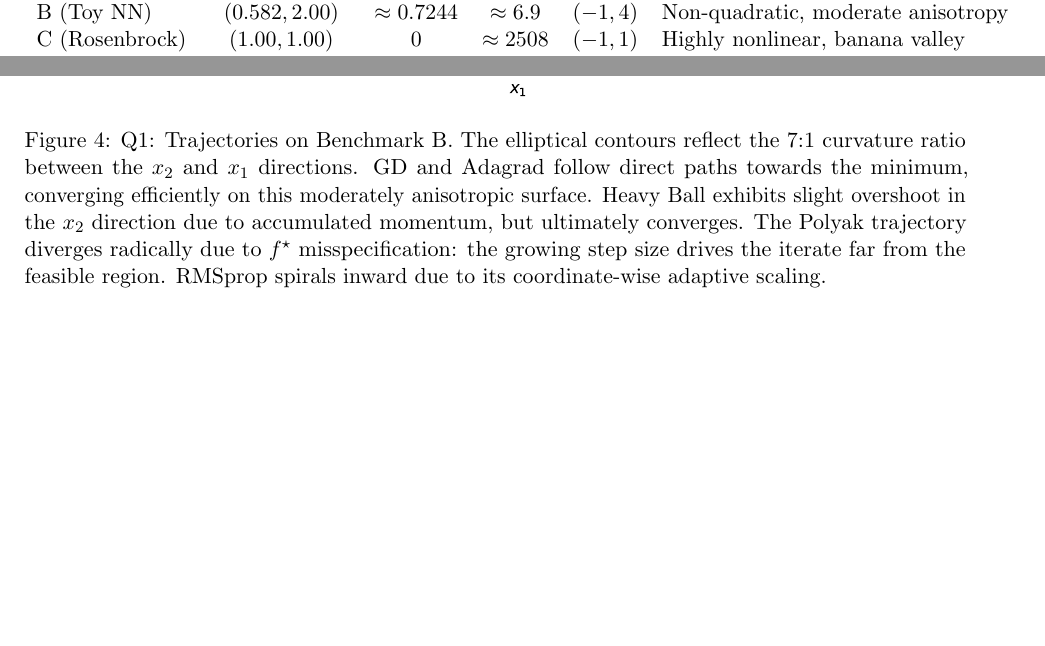
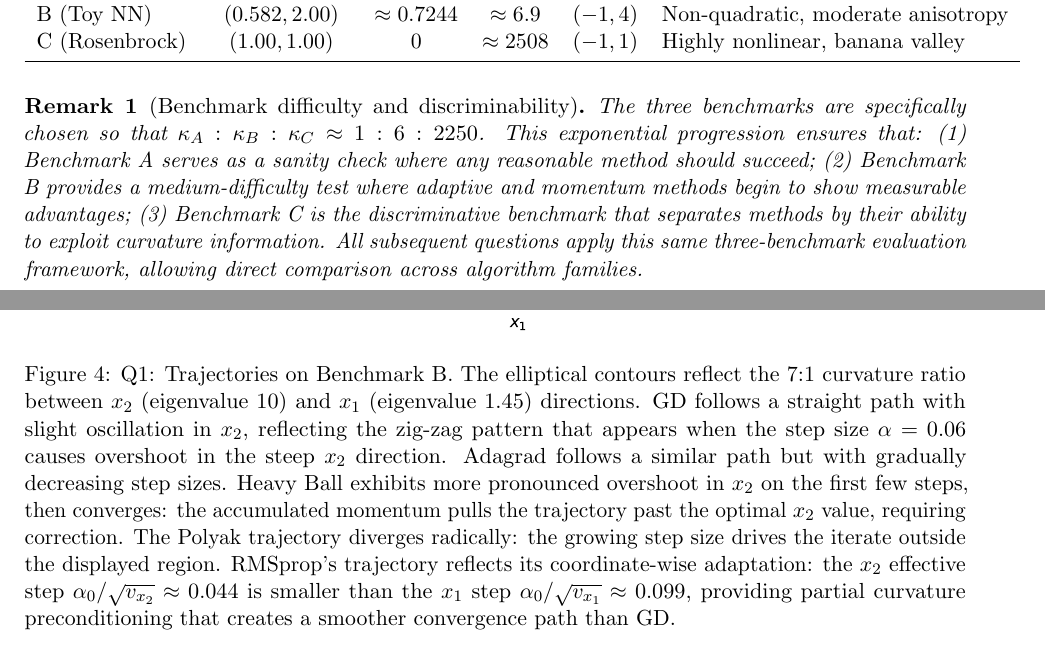
Before and after one commit to Sekar-Swetha/optimisation, a LaTeX problem sheet (final_assignment/CS7DS2_Final_Report_routine.tex): two parts of pages 5 and 11 of 53 before the commit and two parts of pages 5 and 12 of 54 after it, joined at a grey line, cut so that both start at the same text, the shorter picture padded with empty space. Compiled offline with pdfLaTeX.

Commit message:
Pass 12: contour captions, step-size captions, benchmark difficulty remark
- Q1 contour B: add specific effective step values for RMSprop coordinates
  (alpha_0/sqrt(v_x2)~0.044 vs alpha_0/sqrt(v_x1)~0.099); explain GD zig-zag in x2
- Q1 stepsize B: add Polyak formula reference; Adagrad cumulative sum O(1/sqrt(k)) note;
  quantify RMSprop window as ~0.05-0.15 range throughout training
- Add Remark[Benchmark difficulty] after Section 1 explaining kappa progression
  1:6:2250 and why Benchmark C is the discriminative test

https://claude.ai/code/session_0137zQeTgcaM8pJSDzhumuY2

```diff
--- a/final_assignment/CS7DS2_Final_Report_routine.tex
+++ b/final_assignment/CS7DS2_Final_Report_routine.tex
@@ -218,6 +218,16 @@ C (Rosenbrock)  & $(1.00, 1.00)$              & $0$              & $\approx 2508
 \bottomrule
 \end{tabular}
 \end{table}
+
+\begin{remark}[Benchmark difficulty and discriminability]
+The three benchmarks are specifically chosen so that $\kappa_A : \kappa_B : \kappa_C \approx
+1 : 6 : 2250$.  This exponential progression ensures that: (1) Benchmark A serves as a
+sanity check where any reasonable method should succeed; (2) Benchmark B provides a
+medium-difficulty test where adaptive and momentum methods begin to show measurable advantages;
+(3) Benchmark C is the discriminative benchmark that separates methods by their ability
+to exploit curvature information.  All subsequent questions apply this same three-benchmark
+evaluation framework, allowing direct comparison across algorithm families.
+\end{remark}
 
 % ============================================================
 \section{Question 1: Adaptive Step-Size Methods \hfill [30 marks]}
@@ -463,12 +473,17 @@ and Heavy Ball make significant progress in 120 iterations.
 \centering
 \includegraphics[width=0.88\textwidth]{figures/q1_contour_B.pdf}
 \caption{Q1: Trajectories on Benchmark~B.  The elliptical contours reflect the 7:1 curvature
-ratio between the $x_2$ and $x_1$ directions.  GD and Adagrad follow direct paths towards the
-minimum, converging efficiently on this moderately anisotropic surface.  Heavy Ball exhibits
-slight overshoot in the $x_2$ direction due to accumulated momentum, but ultimately converges.
-The Polyak trajectory diverges radically due to $f^\star$ misspecification: the growing step
-size drives the iterate far from the feasible region.
-RMSprop spirals inward due to its coordinate-wise adaptive scaling.}
+ratio between $x_2$ (eigenvalue 10) and $x_1$ (eigenvalue 1.45) directions.  GD follows a
+straight path with slight oscillation in $x_2$, reflecting the zig-zag pattern that appears
+when the step size $\alpha = 0.06$ causes overshoot in the steep $x_2$ direction.
+Adagrad follows a similar path but with gradually decreasing step sizes.
+Heavy Ball exhibits more pronounced overshoot in $x_2$ on the first few steps, then converges:
+the accumulated momentum pulls the trajectory past the optimal $x_2$ value, requiring
+correction.  The Polyak trajectory diverges radically: the growing step size drives
+the iterate outside the displayed region.  RMSprop's trajectory reflects its coordinate-wise
+adaptation: the $x_2$ effective step $\alpha_0/\sqrt{v_{x_2}} \approx 0.044$ is smaller
+than the $x_1$ step $\alpha_0/\sqrt{v_{x_1}} \approx 0.099$, providing partial curvature
+preconditioning that creates a smoother convergence path than GD.}
 \label{fig:q1_contour_B}
 \end{figure}
 
```
Also changed, not shown: final_assignment/CS7DS2_Final_Report_routine.tex (12 more changed lines).
